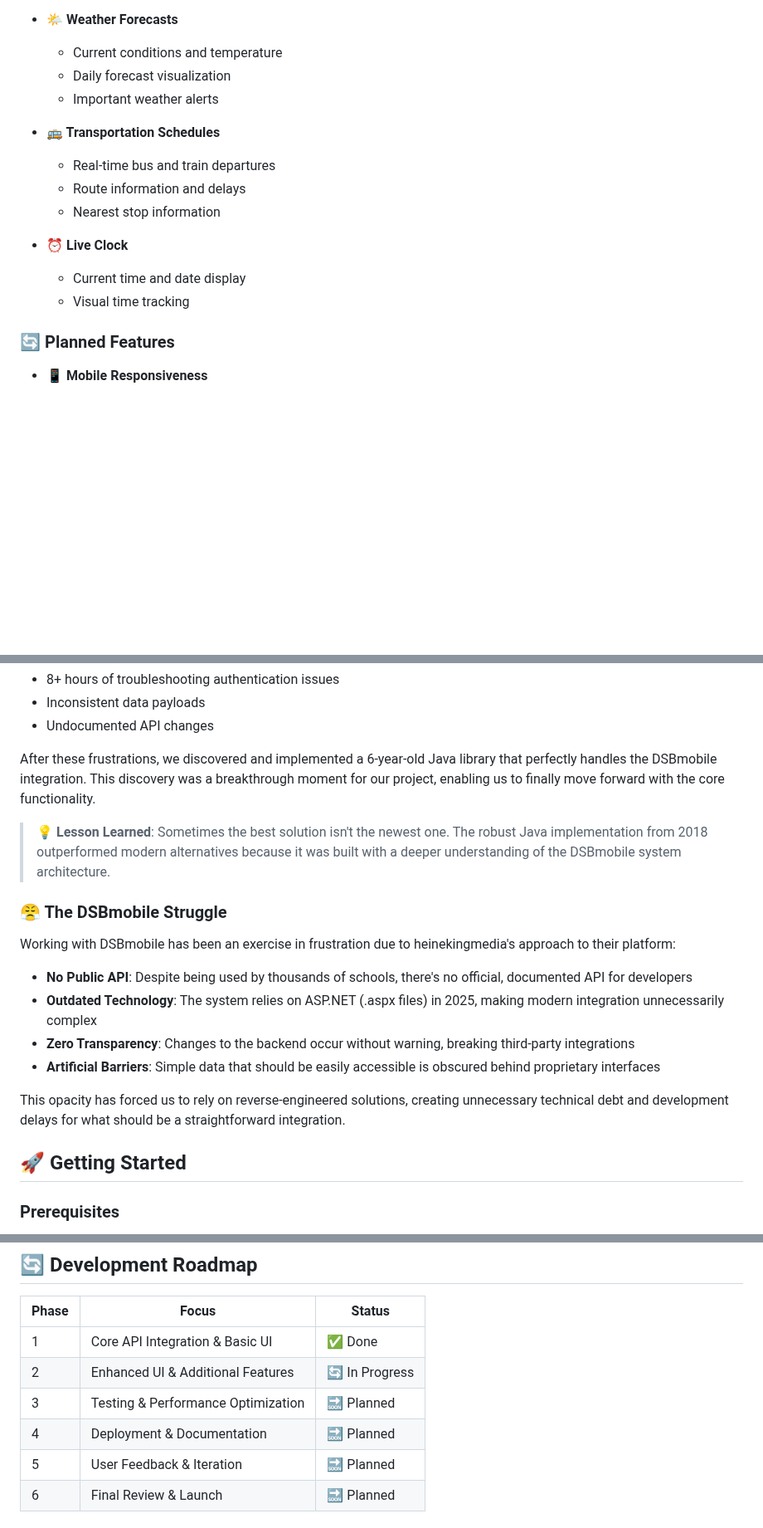
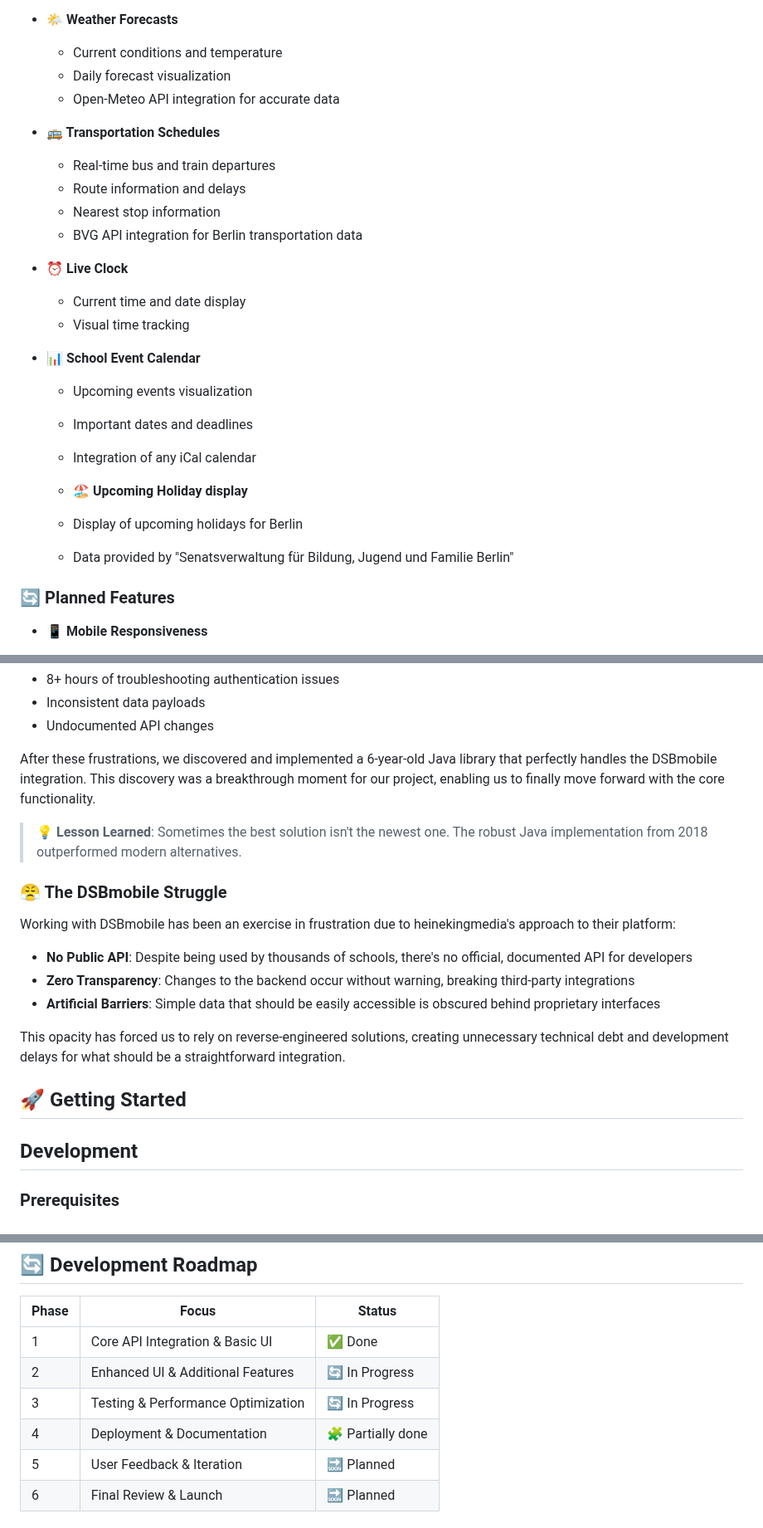
Before and after one commit to Zzackllack/School-Dashboard, a Markdown page: README.md, 3 parts joined by grey strips. Shown at 83% size. GitHub-like rendering; blank space fills up the shorter version.

```diff
--- a/README.md
+++ b/README.md
@@ -26,16 +26,26 @@ While developed specifically for GGL, this application is designed to be adaptab
 - **🌤️ Weather Forecasts**
   - Current conditions and temperature
   - Daily forecast visualization
-  - Important weather alerts
+  - Open-Meteo API integration for accurate data
 
 - **🚌 Transportation Schedules**
   - Real-time bus and train departures
   - Route information and delays
   - Nearest stop information
+  - BVG API integration for Berlin transportation data
 
 - **⏰ Live Clock**
   - Current time and date display
   - Visual time tracking
+
+- **📊 School Event Calendar**
+  - Upcoming events visualization
+  - Important dates and deadlines
+  - Integration of any iCal calendar
+
+  - **🏖️ Upcoming Holiday display**
+  - Display of upcoming holidays for Berlin
+  - Data provided by "Senatsverwaltung für Bildung, Jugend und Familie Berlin"
 
 ### 🔄 Planned Features
 
@@ -79,20 +85,21 @@ The integration with DSBmobile API was a significant challenge in this project.
 
 After these frustrations, we discovered and implemented a 6-year-old Java library that perfectly handles the DSBmobile integration. This discovery was a breakthrough moment for our project, enabling us to finally move forward with the core functionality.
 
-> 💡 **Lesson Learned**: Sometimes the best solution isn't the newest one. The robust Java implementation from 2018 outperformed modern alternatives because it was built with a deeper understanding of the DSBmobile system architecture.
+> 💡 **Lesson Learned**: Sometimes the best solution isn't the newest one. The robust Java implementation from 2018 outperformed modern alternatives.
 
 ### 😤 The DSBmobile Struggle
 
 Working with DSBmobile has been an exercise in frustration due to heinekingmedia's approach to their platform:
 
 - **No Public API**: Despite being used by thousands of schools, there's no official, documented API for developers
-- **Outdated Technology**: The system relies on ASP.NET (.aspx files) in 2025, making modern integration unnecessarily complex
 - **Zero Transparency**: Changes to the backend occur without warning, breaking third-party integrations
 - **Artificial Barriers**: Simple data that should be easily accessible is obscured behind proprietary interfaces
 
 This opacity has forced us to rely on reverse-engineered solutions, creating unnecessary technical debt and development delays for what should be a straightforward integration.
 
 ## 🚀 Getting Started
+
+## Development
 
 ### Prerequisites
 
@@ -156,8 +228,8 @@ Our dashboard solves these problems by providing a modern, readable interface th
 |-------|-------|--------|
 | 1 | Core API Integration & Basic UI | ✅ Done |
 | 2 | Enhanced UI & Additional Features | 🔄 In Progress |
-| 3 | Testing & Performance Optimization | 🔜 Planned |
-| 4 | Deployment & Documentation | 🔜 Planned |
+| 3 | Testing & Performance Optimization | 🔄 In Progress |
+| 4 | Deployment & Documentation | 🧩 Partially done |
 | 5 | User Feedback & Iteration | 🔜 Planned |
 | 6 | Final Review & Launch | 🔜 Planned |
 
```
Also changed, not shown: other parts of README.md (+66 -5 lines).
